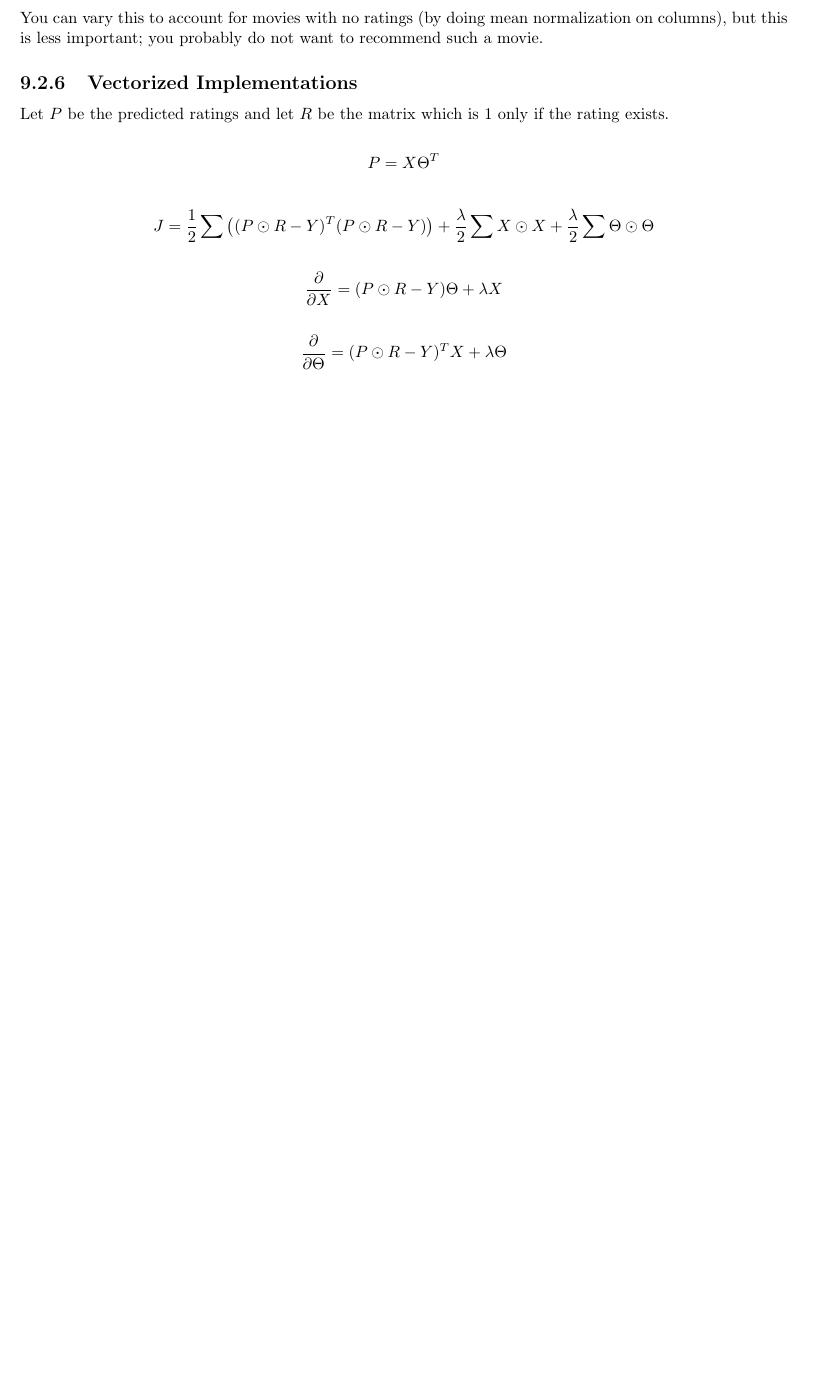
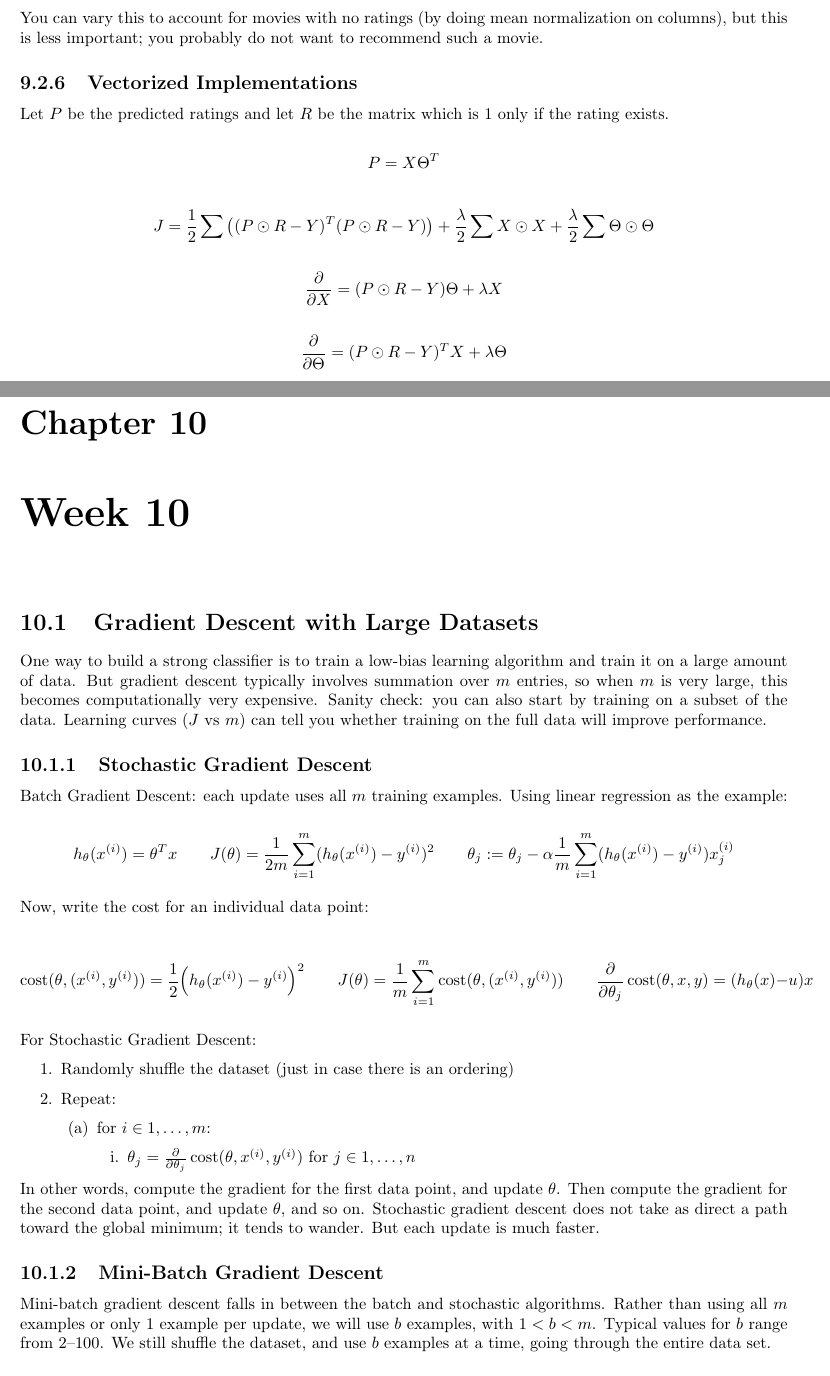
Before and after one commit to jbrown1618/stanford-ml-notes, a LaTeX thesis (notes.tex, which reads weeks/week10.tex): part of page 41 of 41 before the commit and two parts of pages 41 and 42 of 43 after it, the two joined at a grey line, cut so that both start at the same text, the shorter picture padded with empty space. Compiled offline with pdfLaTeX.

Commit message:
Take notes for week 10

```diff
--- a/weeks/week10.tex
+++ b/weeks/week10.tex
@@ -1 +1,61 @@
 \chapter{Week 10}
+
+\section{Gradient Descent with Large Datasets}
+
+One way to build a strong classifier is to train a low-bias learning algorithm and train
+it on a large amount of data.
+But gradient descent typically involves summation over $m$ entries, so when $m$ is very
+large, this becomes computationally very expensive.
+Sanity check: you can also start by training on a subset of the data.
+Learning curves ($J$ vs $m$) can tell you whether training on the full data will improve performance.
+
+\subsection{Stochastic Gradient Descent}
+
+Batch Gradient Descent: each update uses all $m$ training examples.
+Using linear regression as the example:
+
+\[
+    \hth(x\s{i}) = \theta^T x
+    \qquad
+    J(\theta) = \frac{1}{2m} \sum_{i=1}^m (\hth(x\s{i}) - y\s{i})^2
+    \qquad
+    \theta_j := \theta_j - \alpha \frac{1}{m} \sum_{i=1}^m (\hth(x\s{i}) - y\s{i})x\ss{j}{i}
+\]
+
+Now, write the cost for an individual data point:
+
+\[
+    \cost(\theta, (x\s{i}, y\s{i})) = \frac{1}{2}\qty( \hth(x\s{i}) - y\s{i} )^2
+    \qquad
+    J(\theta) = \frac{1}{m} \sum_{i=1}^m \cost(\theta, (x\s{i}, y\s{i}))
+    \qquad
+    \pdv{\theta_j} \cost(\theta, x, y) = (\hth(x) - u) x
+\]
+
+For Stochastic Gradient Descent:
+
+\begin{enumerate}
+    \item Randomly shuffle the dataset (just in case there is an ordering)
+    \item Repeat:
+    \begin{enumerate}
+        \item for $i \in {1, \dots, m}$:
+        \begin{enumerate}
+            \item $\theta_j = \pdv{\theta_j}\cost(\theta, x\s{i}, y\s{i})$
+                  for $j \in {1, \dots, n}$
+        \end{enumerate}
+    \end{enumerate}
+\end{enumerate}
+
+In other words, compute the gradient for the first data point, and update $\theta$.
+Then compute the gradient for the second data point, and update $\theta$, and so on.
+Stochastic gradient descent does not take as direct a path toward the global minimum;
+it tends to wander.
+But each update is much faster.
+
+\subsection{Mini-Batch Gradient Descent}
+
+Mini-batch gradient descent falls in between the batch and stochastic algorithms.
+Rather than using all $m$ examples or only 1 example per update, we will use $b$
+examples, with $1<b<m$.
+Typical values for $b$ range from 2--100.
+We still shuffle the dataset, and use $b$ examples at a time, going through the entire data set.
```
Also changed, not shown: notes.tex (+1 -1 lines), notes.pdf, weeks/week10.tex (54 more changed lines).
